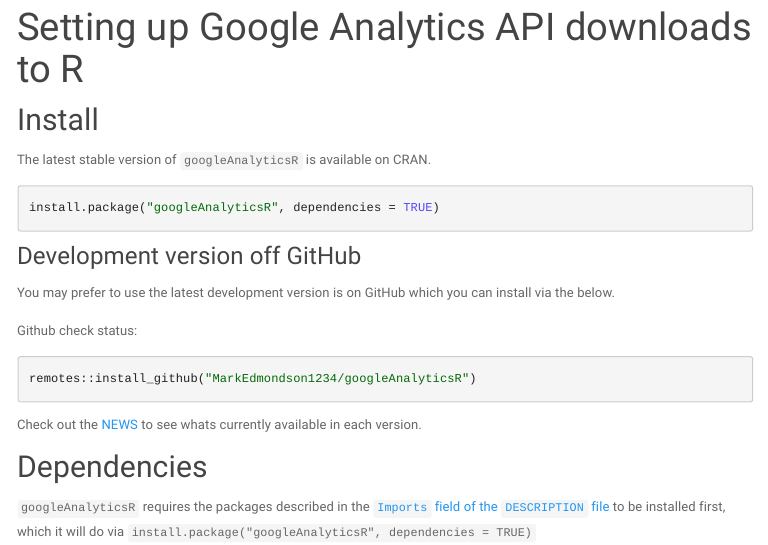
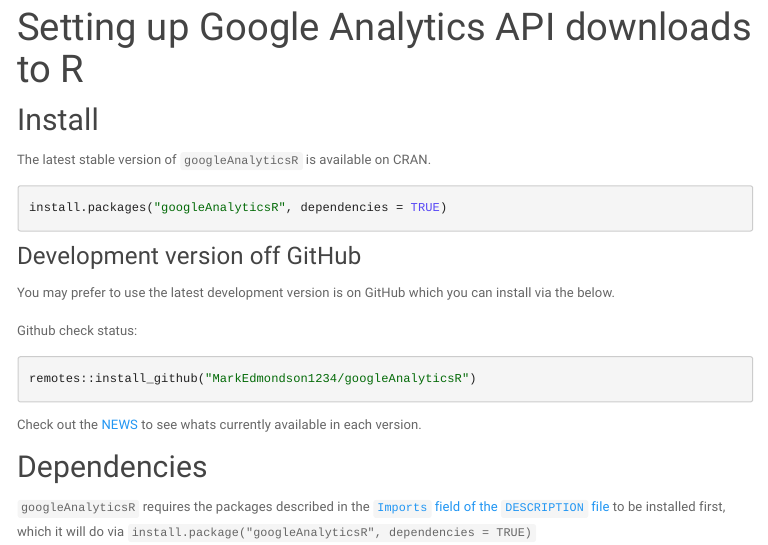
Before and after one commit to 8-bit-sheep/googleAnalyticsR, an R Markdown document (setup.Rmd): the page in a window 1100 px wide, from 80 px down. The pictures show the output file setup.html that the author committed with the source, opened offline; library style sheets and scripts come from the installed R packages; menus at the side of the page are left out; badge pictures from the web are left out.

Commit message:
typo in install.packages

````diff
--- a/setup.Rmd
+++ b/setup.Rmd
@@ -8,7 +8,7 @@
 ![CRAN](http://www.r-pkg.org/badges/version/googleAnalyticsR)
 
 ```r
-install.package("googleAnalyticsR", dependencies = TRUE)
+install.packages("googleAnalyticsR", dependencies = TRUE)
 ```
 
 ### Development version off GitHub
````
Also changed, not shown: setup.html.
